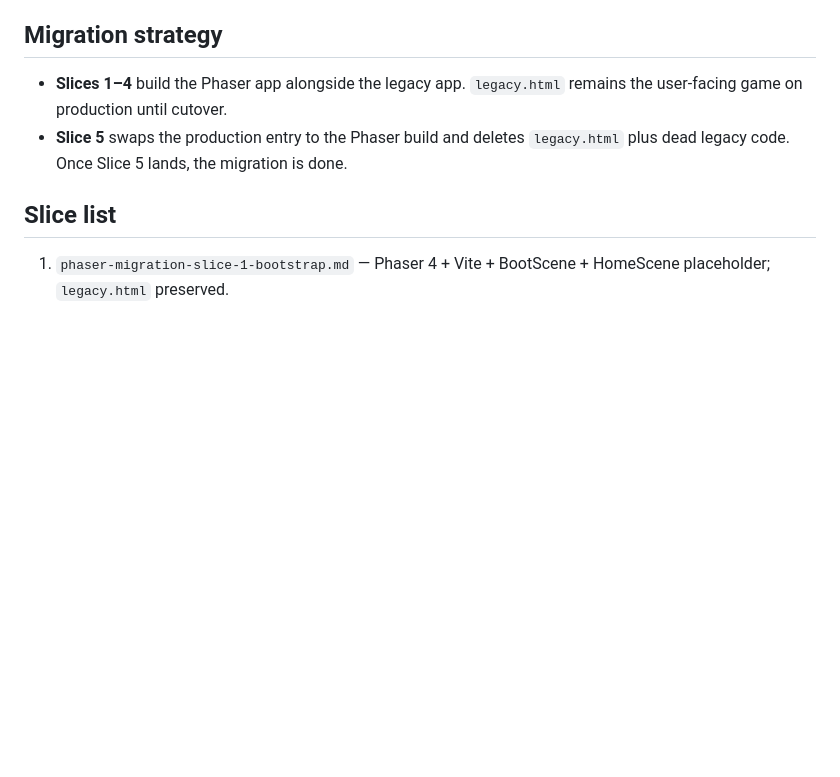
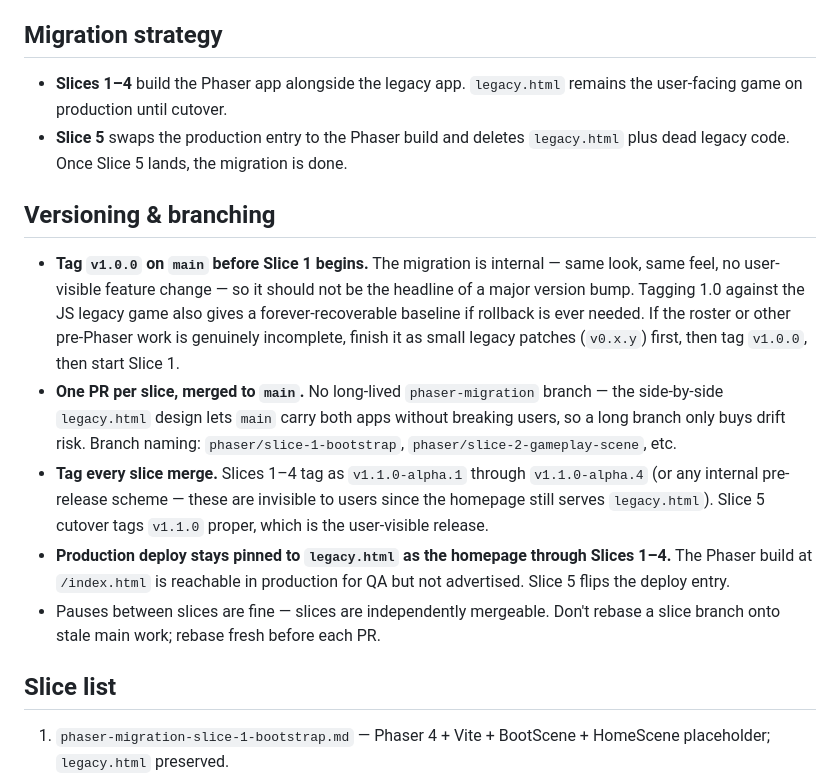
Before and after one commit to MaxRickettsUy/shoveltoss-game, a Markdown page: plans/phaser-migration/phaser-migration-overview.md, the part around the change. Rendered like a GitHub page; blank space fills up the shorter version.

```diff
--- a/plans/phaser-migration/phaser-migration-overview.md
+++ b/plans/phaser-migration/phaser-migration-overview.md
@@ -123,6 +123,14 @@ Legacy `index.html` is renamed to `legacy.html` and otherwise untouched during s
 - **Slices 1–4** build the Phaser app alongside the legacy app. `legacy.html` remains the user-facing game on production until cutover.
 - **Slice 5** swaps the production entry to the Phaser build and deletes `legacy.html` plus dead legacy code. Once Slice 5 lands, the migration is done.
 
+## Versioning & branching
+
+- **Tag `v1.0.0` on `main` before Slice 1 begins.** The migration is internal — same look, same feel, no user-visible feature change — so it should not be the headline of a major version bump. Tagging 1.0 against the JS legacy game also gives a forever-recoverable baseline if rollback is ever needed. If the roster or other pre-Phaser work is genuinely incomplete, finish it as small legacy patches (`v0.x.y`) first, then tag `v1.0.0`, then start Slice 1.
+- **One PR per slice, merged to `main`.** No long-lived `phaser-migration` branch — the side-by-side `legacy.html` design lets `main` carry both apps without breaking users, so a long branch only buys drift risk. Branch naming: `phaser/slice-1-bootstrap`, `phaser/slice-2-gameplay-scene`, etc.
+- **Tag every slice merge.** Slices 1–4 tag as `v1.1.0-alpha.1` through `v1.1.0-alpha.4` (or any internal pre-release scheme — these are invisible to users since the homepage still serves `legacy.html`). Slice 5 cutover tags `v1.1.0` proper, which is the user-visible release.
+- **Production deploy stays pinned to `legacy.html` as the homepage through Slices 1–4.** The Phaser build at `/index.html` is reachable in production for QA but not advertised. Slice 5 flips the deploy entry.
+- Pauses between slices are fine — slices are independently mergeable. Don't rebase a slice branch onto stale main work; rebase fresh before each PR.
+
 ## Slice list
 
 1. `phaser-migration-slice-1-bootstrap.md` — Phaser 4 + Vite + BootScene + HomeScene placeholder; `legacy.html` preserved.
```
Also changed, not shown: plans/phaser-migration/phaser-migration-slice-5-cutover.md (+5 -3 lines).
